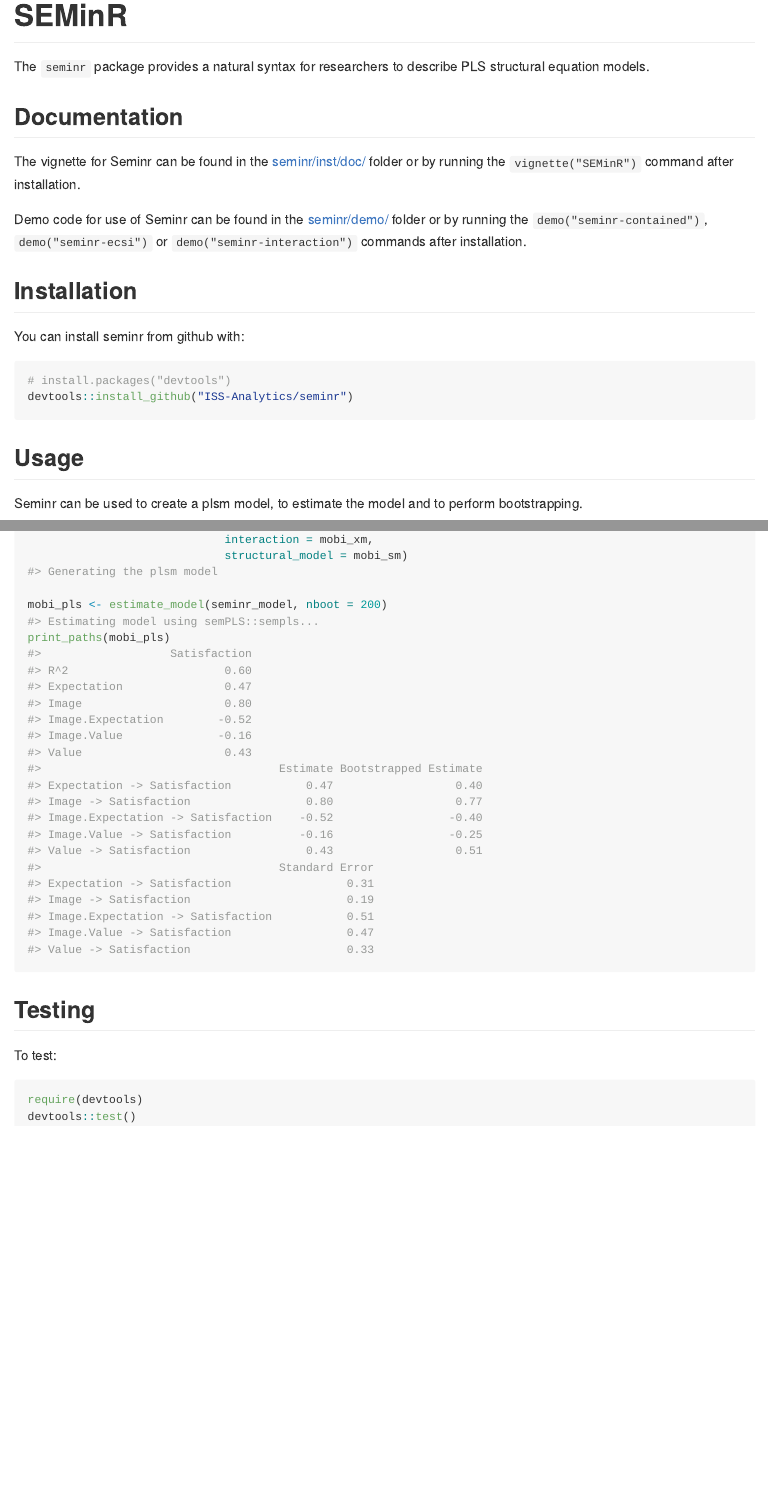
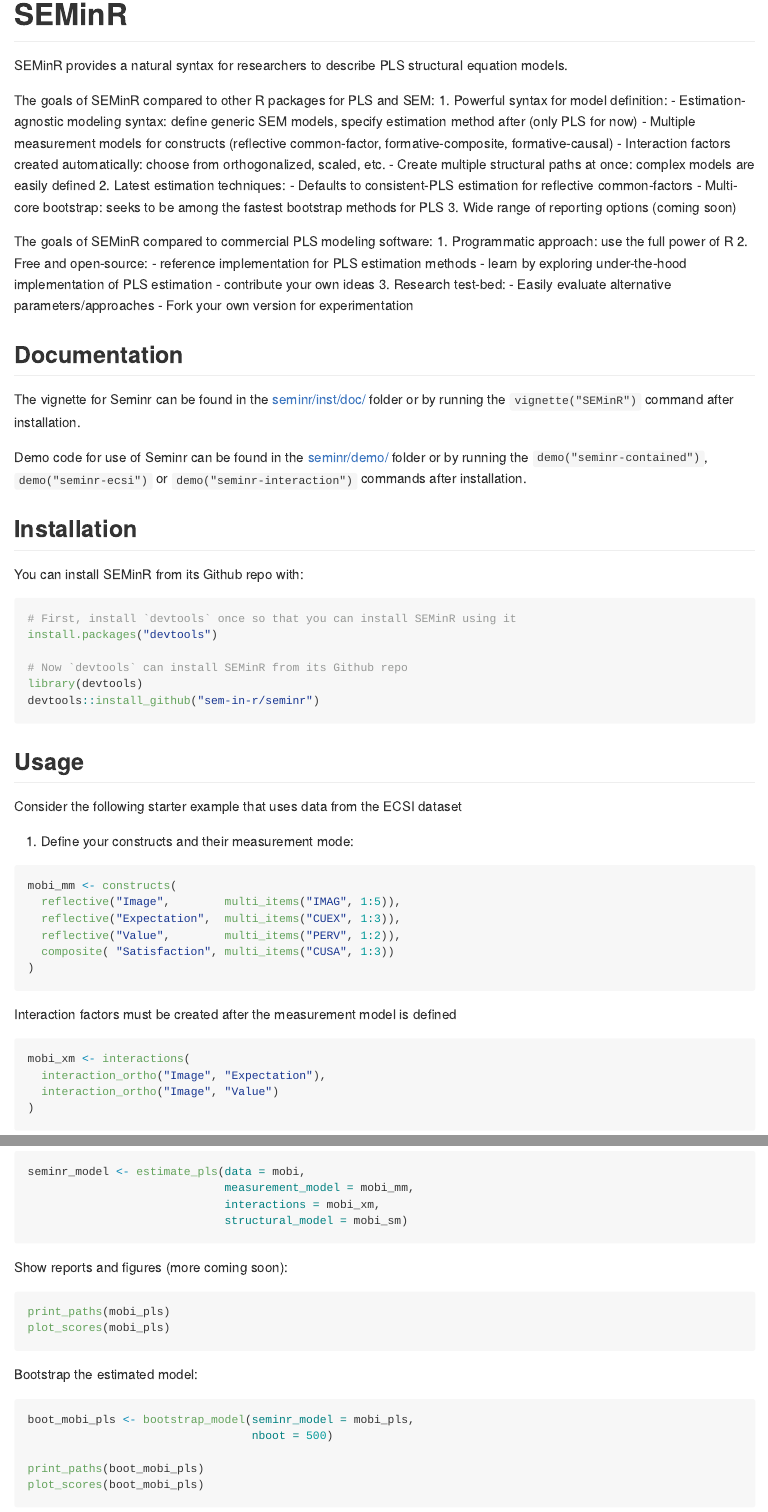
Before and after one commit to sem-in-r/seminr, an R Markdown document (README.Rmd): the page in a window 1100 px wide, from its top, and a second part further down, joined at a grey line. The pictures show the output file README.md that the author committed with the source, drawn offline in the style of GitHub.

Commit message:
updated README, DESCRIPTION, and renamed files

````diff
--- a/README.Rmd
+++ b/README.Rmd
@@ -16,7 +16,28 @@
 
 # SEMinR
 
-The `seminr` package provides a natural syntax for researchers to describe PLS structural equation models.
+SEMinR provides a natural syntax for researchers to describe PLS structural equation models.
+
+The goals of SEMinR compared to other R packages for PLS and SEM:
+1. Powerful syntax for model definition:
+  - Estimation-agnostic modeling syntax: define generic SEM models, specify estimation method after (only PLS for now)
+  - Multiple measurement models for constructs (reflective common-factor, formative-composite, formative-causal)
+  - Interaction factors created automatically: choose from orthogonalized, scaled, etc.
+  - Create multiple structural paths at once: complex models are easily defined
+2. Latest estimation techniques:
+  - Defaults to consistent-PLS estimation for reflective common-factors
+  - Multi-core bootstrap: seeks to be among the fastest bootstrap methods for PLS
+3. Wide range of reporting options (coming soon)
+
+The goals of SEMinR compared to commercial PLS modeling software:
+1. Programmatic approach: use the full power of R
+2. Free and open-source:
+  - reference implementation for PLS estimation methods
+  - learn by exploring under-the-hood implementation of PLS estimation
+  - contribute your own ideas
+3. Research test-bed:
+  - Easily evaluate alternative parameters/approaches
+  - Fork your own version for experimentation
 
 ## Documentation
 
@@ -26,28 +47,35 @@
 
 ## Installation
 
-You can install seminr from github with:
+You can install SEMinR from its Github repo with:
 
 ```{r gh-installation, eval = FALSE}
-# install.packages("devtools")
-devtools::install_github("ISS-Analytics/seminr")
+# First, install `devtools` once so that you can install SEMinR using it
+install.packages("devtools")
+
+# Now `devtools` can install SEMinR from its Github repo
+library(devtools)
+devtools::install_github("sem-in-r/seminr")
 ```
 
 ## Usage
 
-Seminr can be used to create a plsm model, to estimate the model and to perform bootstrapping.
+Consider the following starter example that uses data from the ECSI dataset
 
-```{r example}
-# seminr syntax for creating measurement model
+1. Define your constructs and their measurement mode:
+
+```{r measurement, eval = FALSE}
 mobi_mm <- constructs(
   reflective("Image",        multi_items("IMAG", 1:5)),
   reflective("Expectation",  multi_items("CUEX", 1:3)),
   reflective("Value",        multi_items("PERV", 1:2)),
-  reflective("Satisfaction", multi_items("CUSA", 1:3))
+  composite( "Satisfaction", multi_items("CUSA", 1:3))
 )
+```
 
-# interaction factors must be created after the measurement model is defined
+Interaction factors must be created after the measurement model is defined
+```{r interaction, eval = FALSE}
 mobi_xm <- interactions(
-  interaction_combo("Image", "Expectation"),
-  interaction_combo("Image", "Value")
+  interaction_ortho("Image", "Expectation"),
+  interaction_ortho("Image", "Value")
 )
@@ -68,3 +96,8 @@
-                               structural_model = mobi_sm)
+```
 
-print_paths(seminr_model)
+Assemble model, and estimate using built-in simplePLS algorithm:
+```{r estimate, eval = FALSE}
+seminr_model <- estimate_pls(data = mobi,
+                             measurement_model = mobi_mm,
+                             interactions = mobi_xm,
+                             structural_model = mobi_sm)
@@ -75,7 +106,16 @@
-                                     structural_model = mobi_sm,
-                                     nboot = 200)
+Show reports and figures (more coming soon):
+```{r output, eval = FALSE}
+print_paths(mobi_pls)
+plot_scores(mobi_pls)
+```
 
-print_paths(seminr_model_boot)
+Bootstrap the estimated model:
+```{r bootstrap, eval = FALSE}
+boot_mobi_pls <- bootstrap_model(seminr_model = mobi_pls,
+                                 nboot = 500)
+
+print_paths(boot_mobi_pls)
+plot_scores(boot_mobi_pls)
 ```
 
 ## Testing
````
Also changed, not shown: R/estimation.R (renamed from R/model.R, +4 -5 lines), README.md, README.Rmd (18 more changed lines), 2 other files.
